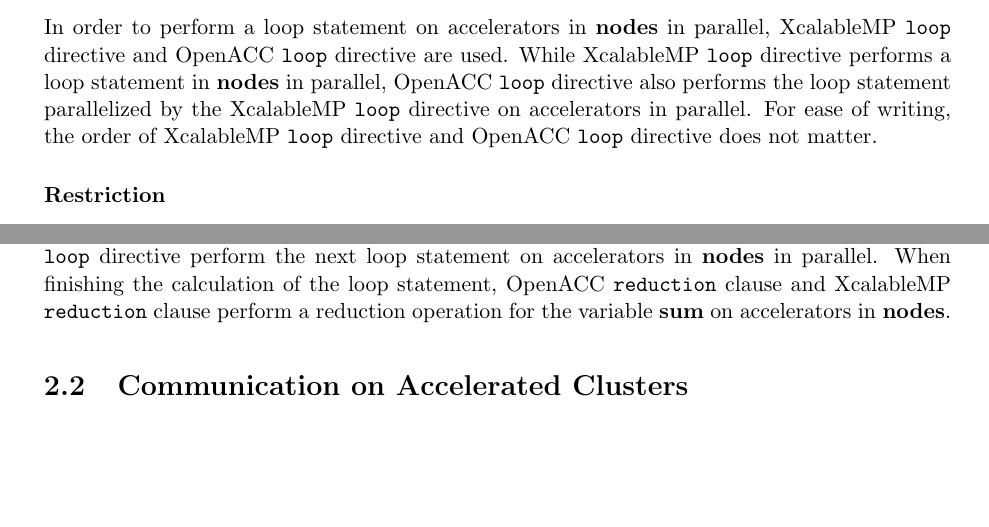
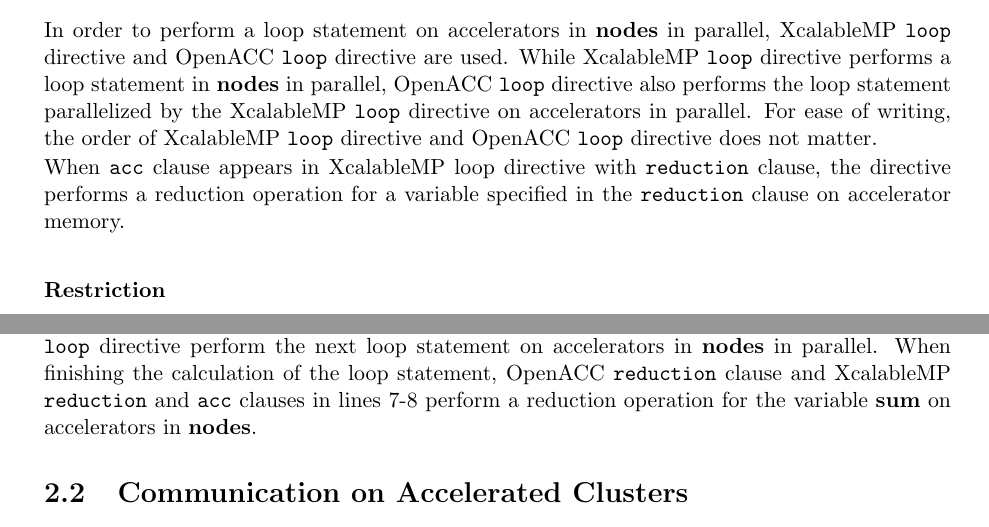
Before and after one commit to XcalableMP/XACC-Specification, a LaTeX thesis (main.tex, which reads 2.xmp-ex.tex): two parts of pages 12 and 13 of 32, joined at a grey line, cut so that both start at the same text, the shorter picture padded with empty space. Compiled offline with pdfLaTeX.

Commit message:
Minor fix

```diff
--- a/2.xmp-ex.tex
+++ b/2.xmp-ex.tex
@@ -77,6 +77,9 @@
 on accelerators in parallel.
 For ease of writing,
 the order of {\XMP} {\tt loop} directive and {\OACC} {\tt loop} directive does not matter.
+
+When {\tt acc} clause appears in {\XMP} loop directive with {\tt reduction} clause,
+the directive performs a reduction operation for a variable specified in the {\tt reduction} clause on accelerator memory.
 
 \subsubsection*{Restriction}
 \begin{itemize}
@@ -181,7 +184,7 @@
 in lines 7-8,
 the {\tt parallel} directive and {\XMP} {\tt loop} directive perform the next loop statement on accelerators in {\bf nodes} in parallel.
 When finishing the calculation of the loop statement,
-OpenACC {\tt reduction} clause and {\XMP} {\tt reduction} clause perform a reduction operation for the variable {\bf sum} on accelerators in {\bf nodes}.
+OpenACC {\tt reduction} clause and {\XMP} {\tt reduction} and {\tt acc} clauses in lines 7-8 perform a reduction operation for the variable {\bf sum} on accelerators in {\bf nodes}.
 
 \section{Communication on Accelerated Clusters}
 \subsection{{\XACC} Directives}
```
